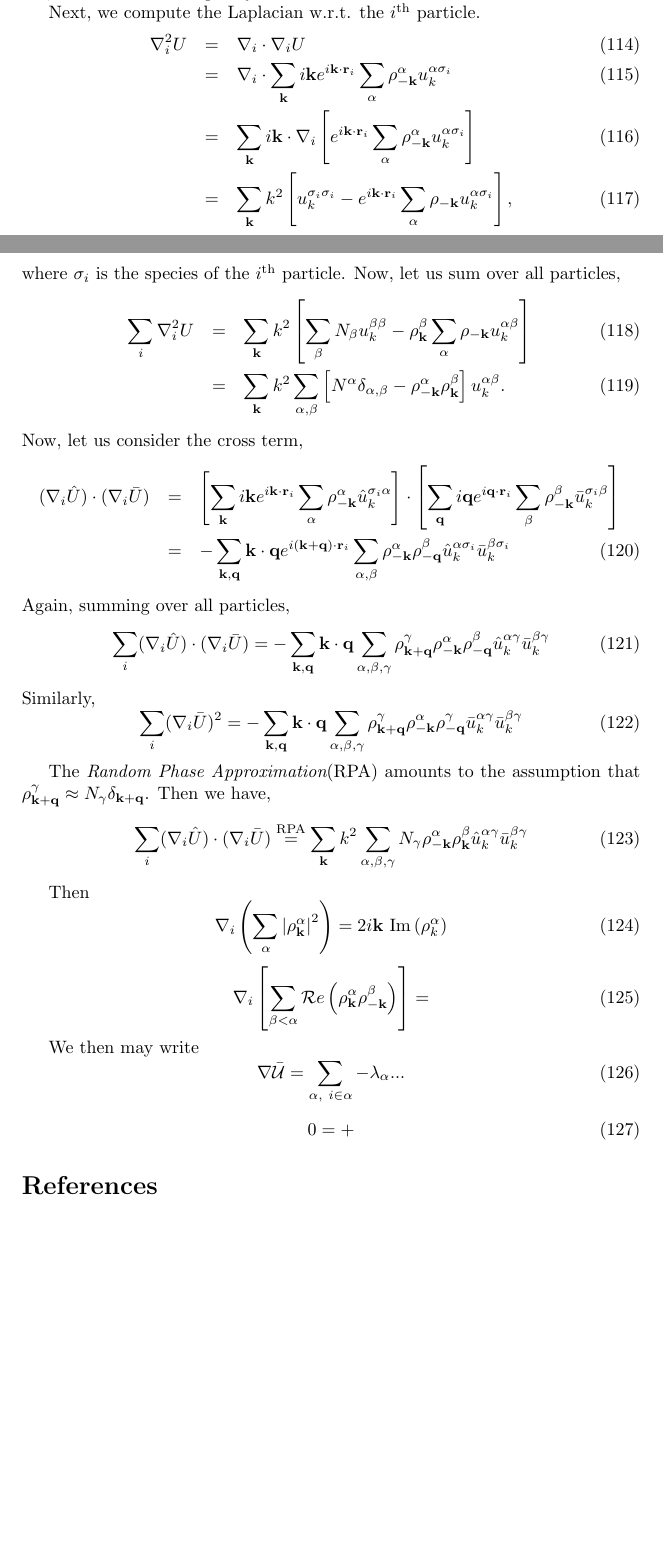
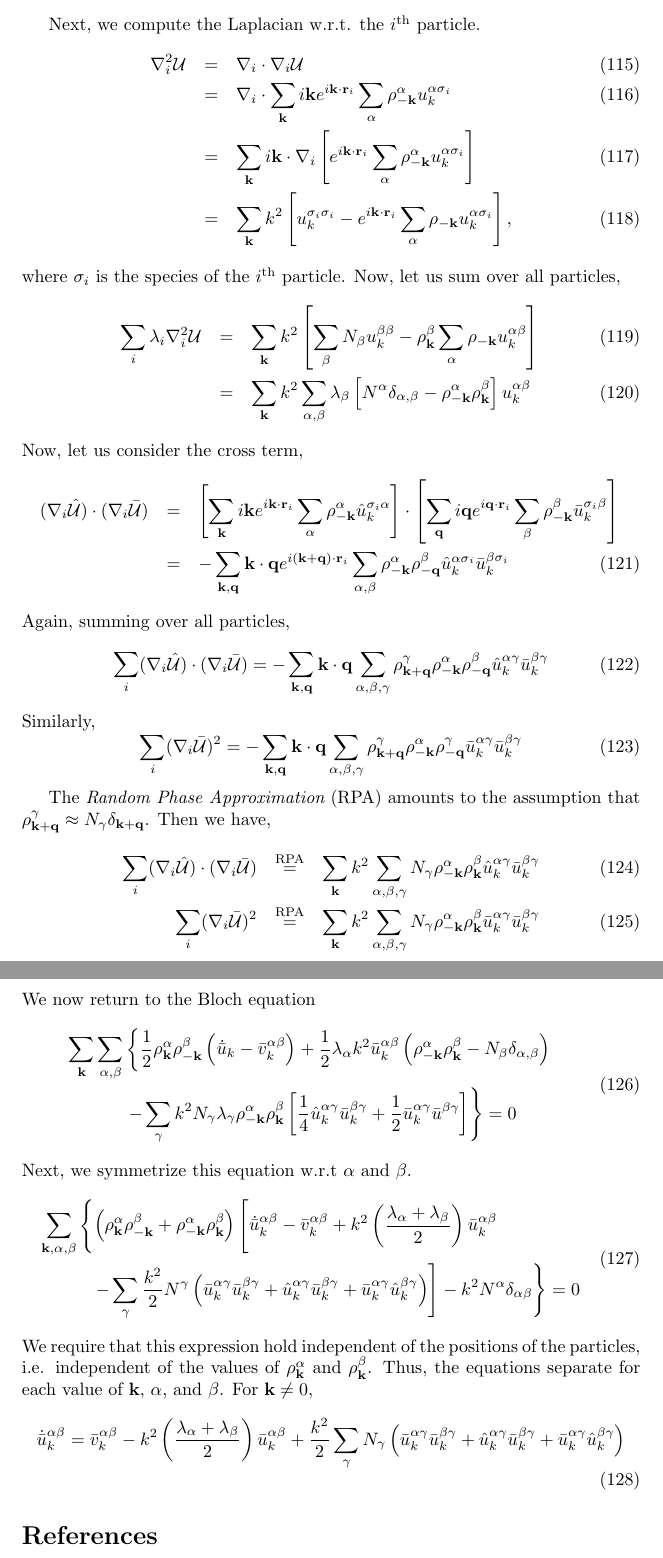
Before and after one commit to majorana/pimcplusplus, a LaTeX document (Ewald/Ewald.tex): two parts of pages 17 and 18 of 18 before the commit and two parts of pages 18 and 19 of 19 after it, joined at a grey line, cut so that both start at the same text, the shorter picture padded with empty space. Compiled offline with pdfLaTeX.

Commit message:
The RPA equations now seem to agree with William Magro's thesis.

```diff
--- a/Ewald/Ewald.tex
+++ b/Ewald/Ewald.tex
@@ -907,7 +913,7 @@ there is a corresponding $-\vk$, so that the sum is purely real.
 
 Next, we compute the Laplacian w.r.t. the $i^{\text{th}}$ particle.
 \begin{eqnarray}
-\nabla^2_i U & = & \nabla_i \cdot \nabla_i U \\
+\nabla^2_i \mathcal{U} & = & \nabla_i \cdot \nabla_i \mathcal{U} \\
 & = & \nabla_i \cdot \sum_\vk i\vk e^{i\vk \cdot \vr_i} \sum_\alpha
 \rho_{-\vk}^\alpha u^{\alpha \sigma_i}_k \\
 & = & \sum_\vk i\vk \cdot \nabla_i \left[ e^{i\vk \cdot \vr_i}
@@ -918,16 +924,22 @@ u_k^{\alpha \sigma_i}\right],
 where $\sigma_i$ is the species of the $i^{\text{th}}$ particle.  Now,
 let us sum over all particles,
 \begin{eqnarray}
-\sum_i \nabla^2_i U & = & \sum_\vk k^2 \left[\sum_\beta N_\beta u_k^{\beta
+\sum_i \lambda_i \nabla^2_i \mathcal{U} & = & \sum_\vk k^2 \left[\sum_\beta N_\beta u_k^{\beta
   \beta} - \rho_{\vk}^\beta \sum_\alpha \rho_{-\vk} u_k^{\alpha \beta}
   \right] \\
 & = & \sum_{\vk} k^2 \sum_{\alpha, \beta}
-  \left[N^{\alpha}\delta_{\alpha,\beta} -
-  \rho_{-\vk}^{\alpha}\rho_\vk^\beta \right]u_k^{\alpha \beta}.
+  \lambda_\beta \left[N^{\alpha}\delta_{\alpha,\beta} -
+  \rho_{-\vk}^{\alpha}\rho_\vk^\beta \right]u_k^{\alpha \beta}
+%\\
+%& = & \sum_{\vk} k^2 \sum_{\alpha, \beta}
+%  \left(\frac{\lambda_\alpha +\lambda_\beta}{2} \right) \left[N^{\alpha}\delta_{\alpha,\beta} -
+%  \rho_{-\vk}^{\alpha}\rho_\vk^\beta \right]u_k^{\alpha \beta}.
 \end{eqnarray}
+%In the last step, we have added half the sum with $\alpha$ and $\beta$
+%swapped so as to symmetrize the summation.
 Now, let us consider the cross term,
 \begin{eqnarray}
-(\nabla_i \hat{U}) \cdot ( \nabla_i \bar{U} )
+(\nabla_i \hat{\mathcal{U}}) \cdot ( \nabla_i \bar{\mathcal{U}} )
 & = & \left[\sum_\vk i\vk e^{i\vk\cdot \vr_i} \sum_\alpha
   \rho_{-\vk}^\alpha \hat{u}^{\sigma_i \alpha}_k \right] \cdot
 \left[\sum_\vq i\vq e^{i\vq\cdot \vr_i} \sum_\beta
@@ -938,44 +950,99 @@ Now, let us consider the cross term,
 \end{eqnarray}
 Again, summing over all particles,
 \begin{equation}
-\sum_i (\nabla_i \hat{U}) \cdot ( \nabla_i \bar{U} ) =
+\sum_i (\nabla_i \hat{\mathcal{U}}) \cdot ( \nabla_i \bar{\mathcal{U}} ) =
 -\sum_{\vk, \vq} \vk \cdot \vq \sum_{\alpha, \beta, \gamma}
 \rho_{\vk + \vq}^\gamma \rho_{-\vk}^{\alpha} \rho_{-\vq}^\beta
 \hat{u}^{\alpha \gamma}_k \bar{u}^{\beta \gamma}_k
 \end{equation}
 Similarly,
 \begin{equation}
-\sum_i (\nabla_i \bar{U})^2 = -\sum_{\vk, \vq} \vk \cdot \vq
+\sum_i (\nabla_i \bar{\mathcal{U}})^2 = -\sum_{\vk, \vq} \vk \cdot \vq
 \sum_{\alpha, \beta, \gamma} \rho^\gamma_{\vk+\vq} \rho^\alpha_{-\vk}
 \rho^\gamma_{-\vq} \bar{u}^{\alpha \gamma}_k \bar{u}^{\beta \gamma}_k
 \end{equation}
 
-The {\em Random Phase Approximation}(RPA) amounts to the assumption
+The {\em Random Phase Approximation} (RPA) amounts to the assumption
 that $\rho^\gamma_{\vk + \vq} \approx N_\gamma \delta_{\vk + \vq}$.
 Then we have,
+\begin{eqnarray}
+\sum_i (\nabla_i \hat{\mathcal{U}}) \cdot ( \nabla_i \bar{\mathcal{U}}
+) & \overset{\text{RPA}}{=} &
+\sum_\vk k^2 \sum_{\alpha, \beta, \gamma} N_\gamma \rho^\alpha_{-\vk}
+\rho^\beta_\vk \hat{u}^{\alpha \gamma}_k \bar{u}^{\beta \gamma}_k \\
+\sum_i (\nabla_i \bar{\mathcal{U}})^2 & \overset{\text{RPA}}{=} &
+\sum_\vk k^2 \sum_{\alpha, \beta, \gamma} N_\gamma
+\rho^{\alpha}_{-\vk} \rho^\beta_\vk \bar{u}_k^{\alpha \gamma}
+\bar{u}_k^{\beta \gamma}
+\end{eqnarray}
+We now return to the Bloch equation
 \begin{equation}
-\sum_i (\nabla_i \hat{U}) \cdot ( \nabla_i \bar{U} ) \overset{\text{RPA}}{=}
-\sum_\vk k^2 \sum_{\alpha, \beta, \gamma} N_\gamma \rho^\alpha_{-\vk}
-\rho^\beta_\vk \hat{u}^{\alpha \gamma}_k \bar{u}^{\beta \gamma}_k
+\begin{split}
+\sum_\vk \sum_{\alpha,\beta} & \left\{
+\frac{1}{2} \rho_\vk^\alpha
+\rho_{-\vk}^\beta \left(\dot{\bar{u}}_k - \bar{v}_k^{\alpha \beta} \right)
++\frac{1}{2} \lambda_\alpha k^2 \bar{u}_k^{\alpha \beta}
+\left(\rho_{-\vk}^\alpha
+  \rho_\vk^\beta - N_\beta \delta_{\alpha,\beta} \right)
+\right. \\
+& \left. -\sum_\gamma k^2 N_\gamma \lambda_\gamma \rho_{-\vk}^\alpha
+  \rho_\vk^\beta \left[
+\frac{1}{4} \hat{u}^{\alpha \gamma}_k \bar{u}^{\beta\gamma}_k +
+\frac{1}{2} \bar{u}^{\alpha \gamma}_k \bar{u}^{\beta \gamma}
+\right]\right\} = 0
+\end{split}
 \end{equation}
-
-Then
+Next, we symmetrize this equation w.r.t $\alpha$ and $\beta$.
 \begin{equation}
-\nabla_i \left(\sum_\alpha \left| \rho_\vk^{\alpha}\right|^2\right) =
-2i\vk \ \Im\left( \rho_k^\alpha\right)
+\begin{split}
+\sum_{\vk, \alpha, \beta} & \left\{ \left( \rho^\alpha_{\vk} \rho^\beta_{-\vk}
++ \rho^\alpha_{-\vk} \rho^\beta_{\vk} \right) \left[
+\dot{\bar{u}}_k^{\alpha \beta} - \bar{v}_k^{\alpha \beta}
+ +k^2 \left(\frac{\lambda_\alpha+\lambda_\beta}{2}\right)
+\bar{u}_k^{\alpha \beta} \rule{0cm}{0.6cm} \right.\right. \\
+& \ \ \left.\left.-\sum_\gamma \frac{k^2}{2} N^\gamma \left(
+\bar{u}_k^{\alpha \gamma} \bar{u}_k^{\beta \gamma} +
+\hat{u}_k^{\alpha \gamma} \bar{u}_k^{\beta \gamma} +
+\bar{u}_k^{\alpha \gamma} \hat{u}_k^{\beta \gamma}  \right)
+\right]
+- k^2 N^\alpha \delta_{\alpha \beta}
+\right\} = 0
+\end{split}
 \end{equation}
-
+We require that this expression hold independent of the positions of
+the particles, i.e. independent of the values of $\rho^\alpha_{\vk}$ and
+$\rho^\beta_{\vk}$.  Thus, the equations separate for each value of
+$\vk$, $\alpha$, and $\beta$.  For $\vk \neq 0$,
 \begin{equation}
-\nabla_i \left[ \sum_{\beta<\alpha}
-\mathcal{R}e \left(\rho_\vk^\alpha \rho_{-\vk}^\beta \right)\right] =
+\dot{\bar{u}}_k^{\alpha \beta} = \bar{v}_k^{\alpha \beta}
+- k^2 \left(\frac{\lambda_\alpha+\lambda_\beta}{2}\right)
+\bar{u}_k^{\alpha\beta} +\frac{k^2}{2} \sum_\gamma N_\gamma
+\left(
+\bar{u}_k^{\alpha \gamma} \bar{u}_k^{\beta \gamma} +
+\hat{u}_k^{\alpha \gamma} \bar{u}_k^{\beta \gamma} +
+\bar{u}_k^{\alpha \gamma} \hat{u}_k^{\beta \gamma}
+\right)
 \end{equation}
-
-We then may write
-\begin{equation}
-\nabla \bar{\mathcal{U}} = \sum_{\alpha, \ i\in\alpha} -\lambda_\alpha
-...
-\end{equation}
-
+%% \begin{equation}
+%% \begin{split}
+%% \sum_\vk \sum_{\alpha,\beta}
+%%  & \left\{
+%% \rho_{-\vk}^\alpha \rho_\vk^\beta
+%% \left[
+%% \dot{\bar{u}}^{\alpha \beta}_k + k^2 \sum_\gamma \lambda_\gamma
+%% N_\gamma
+%% \left(\frac{\bar{u}^{\alpha \gamma}_k \bar{u}^{\beta \gamma}_k}{4} -
+%% \frac{\hat{u}^{\alpha \gamma}_k \bar{u}^{\beta \gamma}_k}{2}
+%% \right)
+%% \frac{k^2}{2} \lambda_\beta \bar{u}_k^{\alpha \beta} +
+%% \bar{v}_k^{\alpha \beta}
+%% \right] \right.\\
+%%  & \left. \rule{0pt}{0.6cm}
+%% + \frac{k^2}{2}\lambda_\beta N_\beta \delta_{\alpha,\beta}
+%% \bar{u}_k^{\alpha \beta}
+%% \right\} = 0
+%% \end{split}
+%% \end{equation}
 
 
 %% While this
@@ -998,12 +1065,6 @@ We then may write
 %% \mathcal{H} = \left[ -\lambda \sum_i \nabla_i^2 \right] + V_s + V_l
 %% \end{equation}
 %% The Bloch equation gives us
-\begin{equation}
-0 = +
-\end{equation}
-
-
-
 
 \begin{thebibliography}{9}
   \bibitem{Natoli} V. Natoli and D.M. Ceperley, J. Chem. Phys. {\bf
```
Also changed, not shown: Ewald/Ewald.tex (36 more changed lines).
